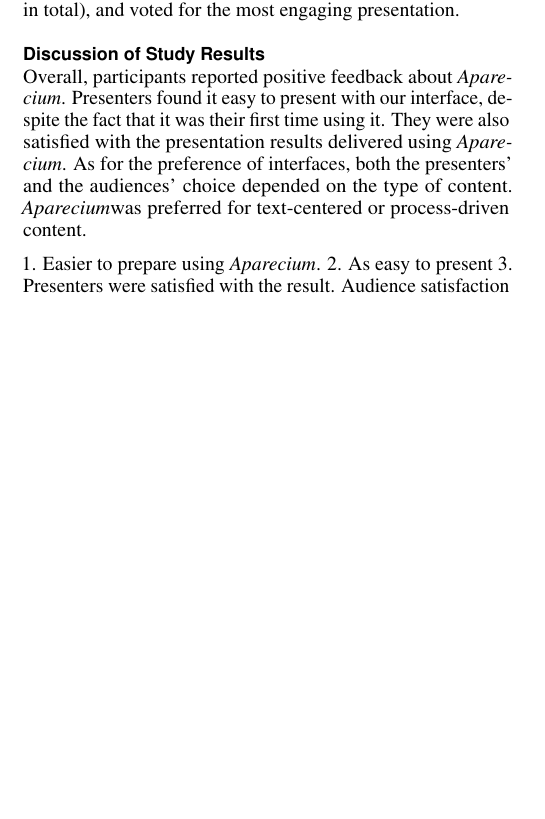
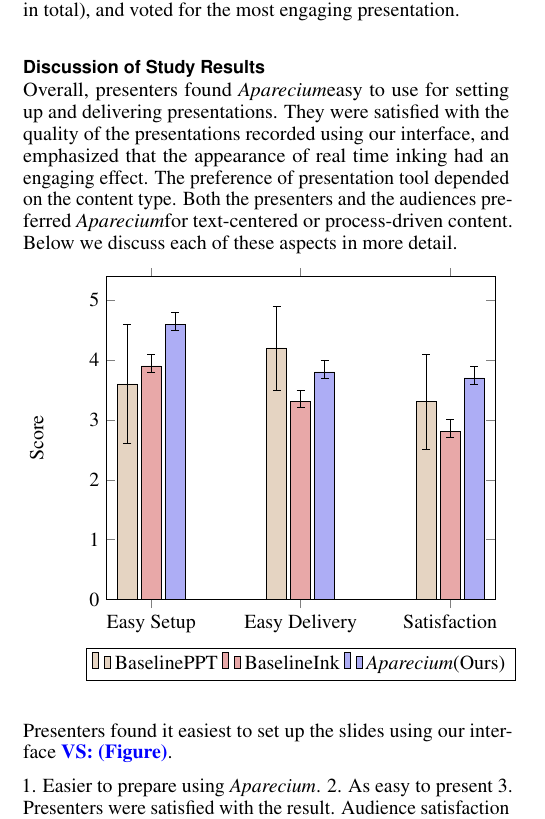
Before and after one commit to hishin/writeup, a LaTeX document (paper.tex, which reads eval_results.tex): part of one column of page 4 of 4 before the commit and part of one column of page 4 of 5 after it, cut so that both start at the same text, the shorter picture padded with empty space. Compiled offline with pdfLaTeX.

Commit message:
eval graph

```diff
--- a/eval_results.tex
+++ b/eval_results.tex
@@ -1,5 +1,43 @@
 \subsection{Discussion of Study Results}
-Overall, participants reported positive feedback about \interface. Presenters found it easy to present with our interface, despite the fact that it was their first time using it. They were also satisfied with the presentation results delivered using \interface. As for the preference of interfaces, both the presenters' and the audiences' choice depended on the type of content. \interface was preferred for text-centered or process-driven content.
+Overall, presenters found \interface easy to use for setting up and delivering presentations. They were satisfied with the quality of the presentations recorded using our interface, and emphasized that the appearance of real time inking had an engaging effect. The preference of presentation tool depended on the content type. Both the presenters and the audiences preferred \interface for text-centered or process-driven content. Below we discuss each of these aspects in more detail.
+
+\definecolor{color1}{rgb}{0.90, 0.83, 0.76}
+\definecolor{color2}{rgb}{0.91, 0.66, 0.66}
+\definecolor{color3}{rgb}{0.68, 0.68, 0.96}
+\begin{tikzpicture}
+\begin{axis}[
+    ybar,
+    enlargelimits=0.15,
+    enlarge y limits={upper=0},
+    legend style={at={(0.5,-0.15)},
+      anchor=north,legend columns=-1},
+    symbolic x coords={Easy Setup, Easy Delivery, Satisfaction},
+    xtick=data,
+%    nodes near coords,
+%    nodes near coords align={vertical},
+    scaled y ticks = false,
+    ymin =0,
+    ylabel={Score},
+    ]
+\addplot[style={fill=color1}, error bars/.cd, y dir=both, y explicit]
+coordinates {
+(Easy Setup, 3.6) += (0,1.0) -= (0,1.0)
+(Easy Delivery, 4.2) += (0,0.7) -= (0,0.7)
+(Satisfaction, 3.3)+= (0,0.8) -= (0,0.8)};
+\addplot[style={fill=color2}, error bars/.cd, y dir=both, y explicit]
+coordinates {(Easy Setup, 3.9) += (0,0.2) -= (0,0.1)
+(Easy Delivery, 3.3) += (0,0.2) -= (0,0.1)
+(Satisfaction, 2.8)+= (0,0.2) -= (0,0.1)};
+\addplot[style={fill=color3}, error bars/.cd, y dir=both, y explicit]
+coordinates {(Easy Setup, 4.6) += (0,0.2) -= (0,0.1)
+(Easy Delivery, 3.8) += (0,0.2) -= (0,0.1)
+(Satisfaction, 3.7)+= (0,0.2) -= (0,0.1)};
+\legend{BaselinePPT, BaselineInk, \interface (Ours)}
+\end{axis}
+\end{tikzpicture}
+
+\textbf{}\\
+Presenters found it easiest to set up the slides using our interface \val{(Figure)}.
 
 1. Easier to prepare using \interface.
 2. As easy to present
--- a/paper.tex
+++ b/paper.tex
@@ -59,6 +59,9 @@
 \usepackage{color}
 \usepackage{booktabs}
 \usepackage{textcomp}
+\usepackage{pgfplots}
+
+
 
 % Some optional stuff you might like/need.
 \usepackage{microtype}        % Improved Tracking and Kerning
```
